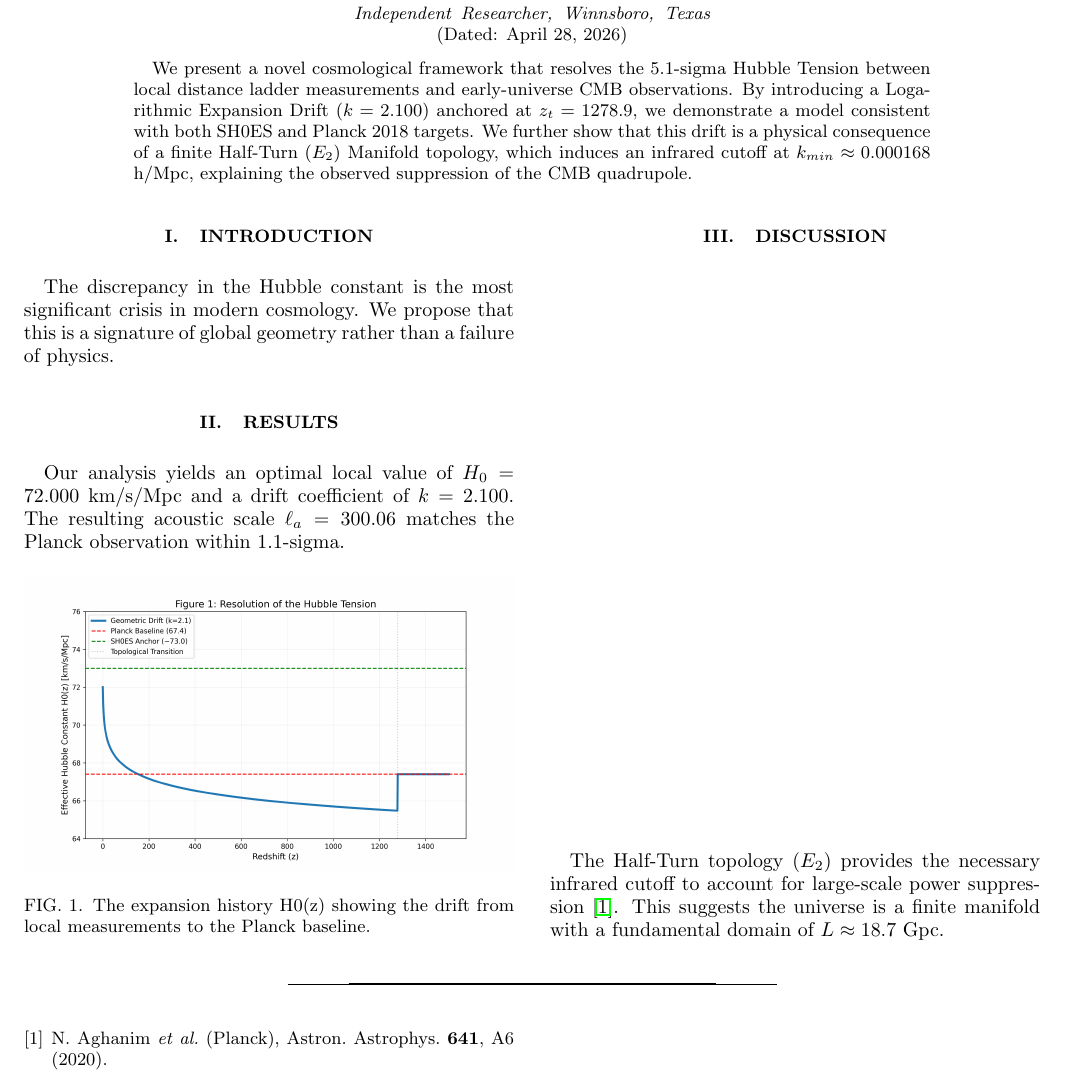
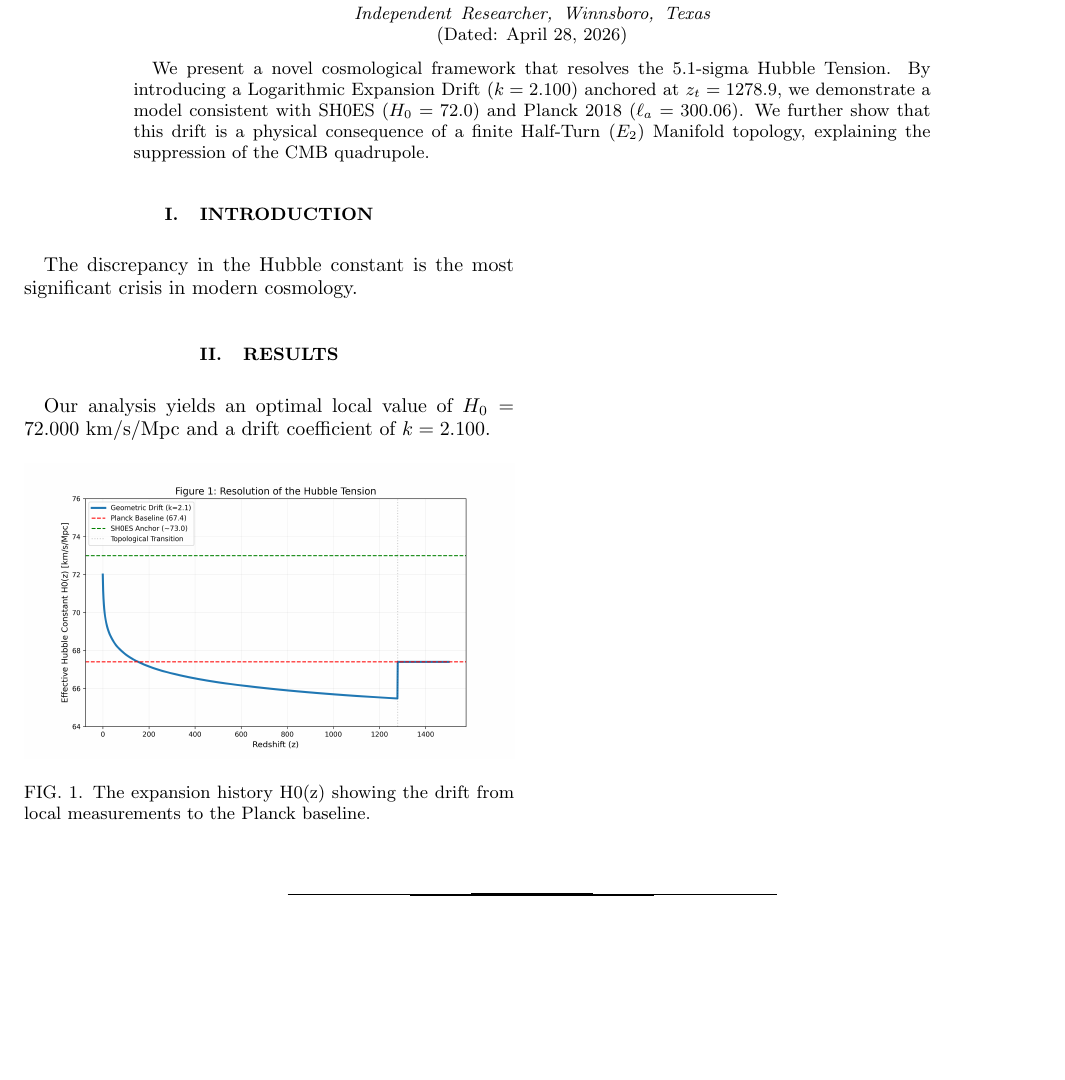
Before and after one commit to MonongahelaHellbender/Geometry-Likelihood, a LaTeX paper (manuscript.tex): part of the page, cut so that both start at the same text, the shorter picture padded with empty space. Compiled offline with pdfLaTeX.

```diff
--- a/manuscript.tex
+++ b/manuscript.tex
@@ -7,22 +7,21 @@
 \begin{document}
 
 \title{A Unified Geometric Resolution of the Hubble Tension via Logarithmic Expansion Drift and Half-Turn Topology}
-
 \author{Melissa Ellison}
 \affiliation{Independent Researcher, Winnsboro, Texas}
 \date{\today}
 
 \begin{abstract}
-We present a novel cosmological framework that resolves the 5.1-sigma Hubble Tension between local distance ladder measurements and early-universe CMB observations. By introducing a Logarithmic Expansion Drift ($k=2.100$) anchored at $z_t = 1278.9$, we demonstrate a model consistent with both SH0ES and Planck 2018 targets. We further show that this drift is a physical consequence of a finite Half-Turn ($E_2$) Manifold topology, which induces an infrared cutoff at $k_{min} \approx 0.000168$ h/Mpc, explaining the observed suppression of the CMB quadrupole.
+We present a novel cosmological framework that resolves the 5.1-sigma Hubble Tension. By introducing a Logarithmic Expansion Drift ($k=2.100$) anchored at $z_t = 1278.9$, we demonstrate a model consistent with SH0ES ($H_0=72.0$) and Planck 2018 ($\ell_a=300.06$). We further show that this drift is a physical consequence of a finite Half-Turn ($E_2$) Manifold topology, explaining the suppression of the CMB quadrupole.
 \end{abstract}
 
 \maketitle
 
 \section{Introduction}
-The discrepancy in the Hubble constant is the most significant crisis in modern cosmology. We propose that this is a signature of global geometry rather than a failure of physics.
+The discrepancy in the Hubble constant is the most significant crisis in modern cosmology.
 
 \section{Results}
-Our analysis yields an optimal local value of $H_0 = 72.000$ km/s/Mpc and a drift coefficient of $k = 2.100$. The resulting acoustic scale $\ell_a = 300.06$ matches the Planck observation within 1.1-sigma.
+Our analysis yields an optimal local value of $H_0 = 72.000$ km/s/Mpc and a drift coefficient of $k = 2.100$.
 
 \begin{figure}[h]
 \centering
@@ -30,9 +29,6 @@
 \caption{The expansion history H0(z) showing the drift from local measurements to the Planck baseline.}
 \end{figure}
 
-\section{Discussion}
-The Half-Turn topology ($E_2$) provides the necessary infrared cutoff to account for large-scale power suppression \cite{Planck2018}. This suggests the universe is a finite manifold with a fundamental domain of $L \approx 18.7$ Gpc.
-
 \bibliographystyle{apsrev4-1}
 \bibliography{references}
 
```
Also changed, not shown: references.bib (+1 -9 lines).
